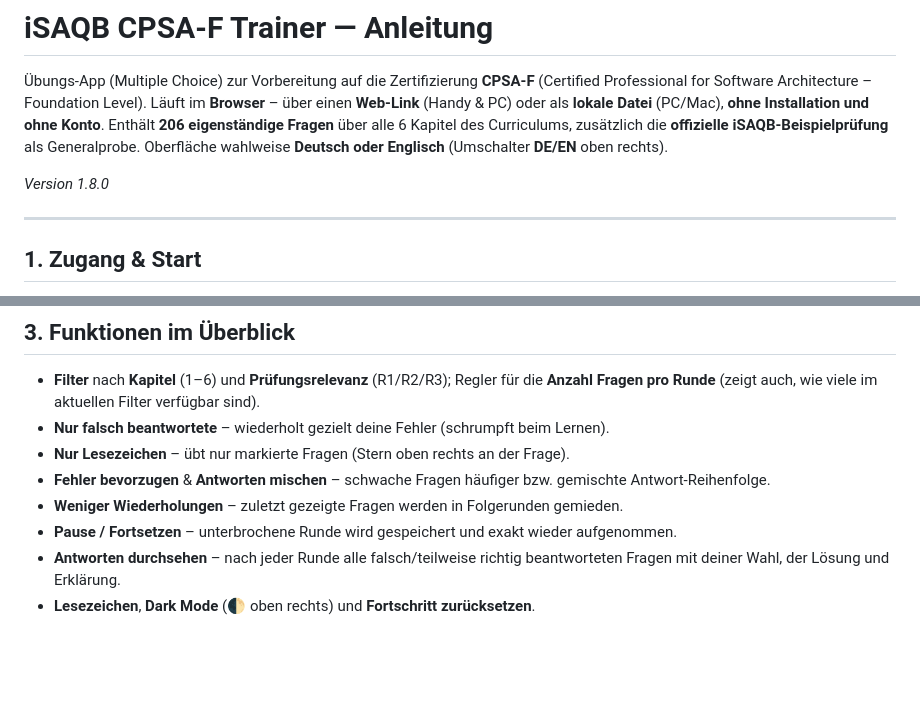
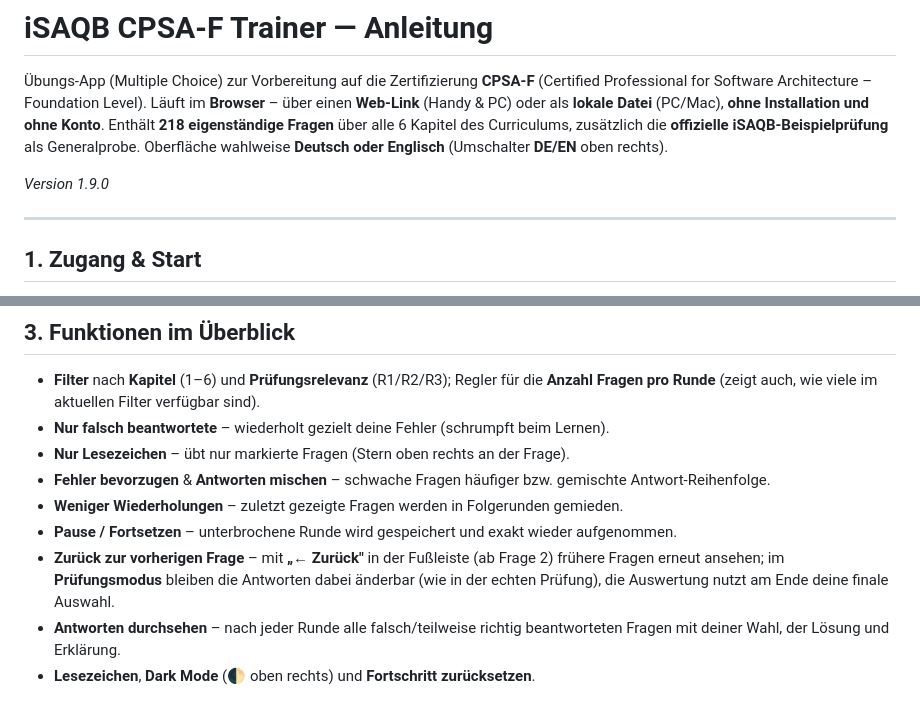
Before and after one commit to antoniotroiano/isaqb-lernapp, a Markdown page: README.md, 2 parts joined by grey strips. Drawn GitHub-style; blank space fills up the shorter version.

Commit message:
Update question count and version number in README
Updated the number of questions and version in the README.

```diff
--- a/README.md
+++ b/README.md
@@ -3,10 +3,10 @@
 Übungs‑App (Multiple Choice) zur Vorbereitung auf die Zertifizierung
 **CPSA‑F** (Certified Professional for Software Architecture – Foundation Level).
 Läuft im **Browser** – über einen **Web‑Link** (Handy & PC) oder als **lokale Datei** (PC/Mac),
-**ohne Installation und ohne Konto**. Enthält **206 eigenständige Fragen** über alle 6 Kapitel des Curriculums,
+**ohne Installation und ohne Konto**. Enthält **218 eigenständige Fragen** über alle 6 Kapitel des Curriculums,
 zusätzlich die **offizielle iSAQB‑Beispielprüfung** als Generalprobe. Oberfläche wahlweise **Deutsch oder Englisch** (Umschalter **DE/EN** oben rechts).
 
-*Version 1.8.0*
+*Version 1.9.0*
 
 ---
 
@@ -60,6 +60,7 @@ Die Datei **`isaqb-trainer.html`** per **Doppelklick** im Browser öffnen — fe
 - **Fehler bevorzugen** & **Antworten mischen** – schwache Fragen häufiger bzw. gemischte Antwort‑Reihenfolge.
 - **Weniger Wiederholungen** – zuletzt gezeigte Fragen werden in Folgerunden gemieden.
 - **Pause / Fortsetzen** – unterbrochene Runde wird gespeichert und exakt wieder aufgenommen.
+- **Zurück zur vorherigen Frage** – mit **„← Zurück"** in der Fußleiste (ab Frage 2) frühere Fragen erneut ansehen; im **Prüfungsmodus** bleiben die Antworten dabei änderbar (wie in der echten Prüfung), die Auswertung nutzt am Ende deine finale Auswahl.
 - **Antworten durchsehen** – nach jeder Runde alle falsch/teilweise richtig beantworteten Fragen mit deiner Wahl, der Lösung und Erklärung.
 - **Lesezeichen**, **Dark Mode** (🌓 oben rechts) und **Fortschritt zurücksetzen**.
 
```
